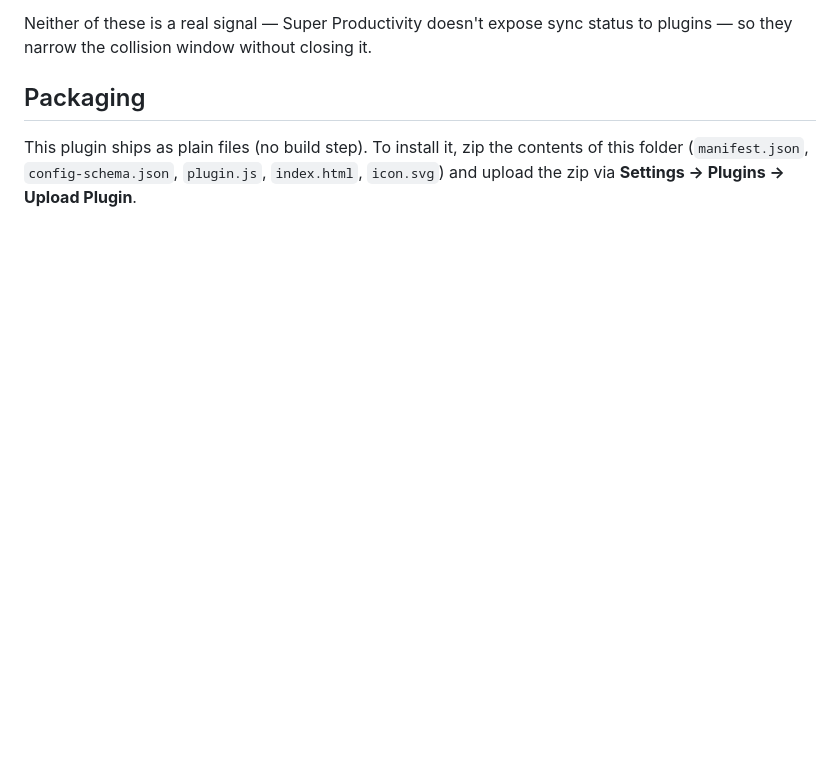
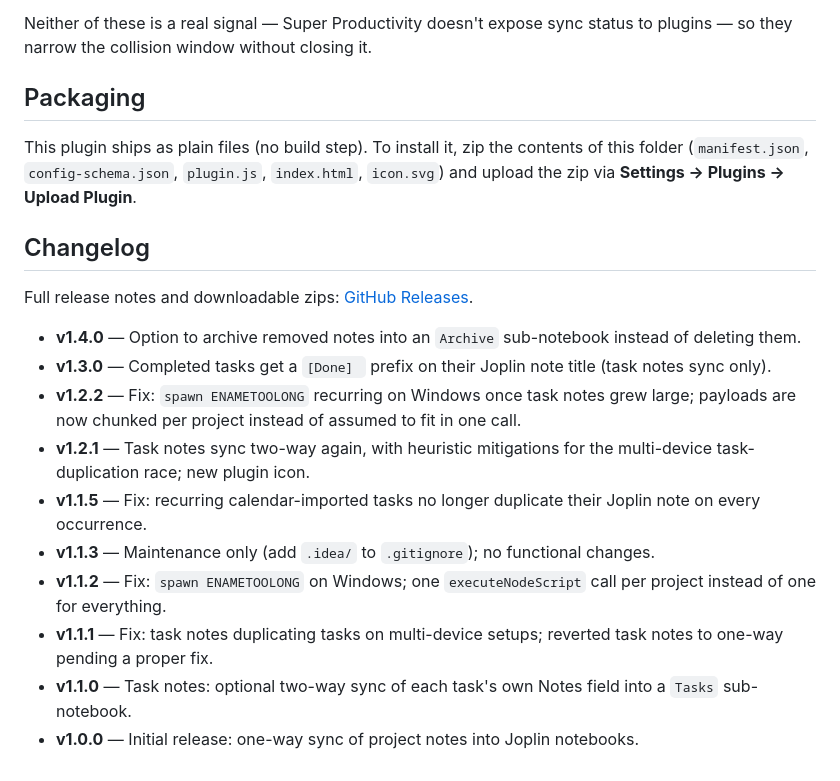
Before and after one commit to BigWebstas/SuperProd-Joplin-Sync, a Markdown page: README.md, the part around the change. GitHub-like rendering; blank space fills up the shorter version.

Commit message:
Add a Changelog section to the README
Summarizes each GitHub release (v1.0.0-v1.4.0) in one line, linking to
the Releases page for full notes.

Co-Authored-By: Claude Sonnet 5 <noreply@anthropic.com>

```diff
--- a/README.md
+++ b/README.md
@@ -145,3 +145,18 @@ to plugins — so they narrow the collision window without closing it.
 This plugin ships as plain files (no build step). To install it, zip the contents
 of this folder (`manifest.json`, `config-schema.json`, `plugin.js`, `index.html`,
 `icon.svg`) and upload the zip via **Settings → Plugins → Upload Plugin**.
+
+## Changelog
+
+Full release notes and downloadable zips: [GitHub Releases](https://github.com/BigWebstas/SuperProd-Joplin-Sync/releases).
+
+- **v1.4.0** — Option to archive removed notes into an `Archive` sub-notebook instead of deleting them.
+- **v1.3.0** — Completed tasks get a `[Done] ` prefix on their Joplin note title (task notes sync only).
+- **v1.2.2** — Fix: `spawn ENAMETOOLONG` recurring on Windows once task notes grew large; payloads are now chunked per project instead of assumed to fit in one call.
+- **v1.2.1** — Task notes sync two-way again, with heuristic mitigations for the multi-device task-duplication race; new plugin icon.
+- **v1.1.5** — Fix: recurring calendar-imported tasks no longer duplicate their Joplin note on every occurrence.
+- **v1.1.3** — Maintenance only (add `.idea/` to `.gitignore`); no functional changes.
+- **v1.1.2** — Fix: `spawn ENAMETOOLONG` on Windows; one `executeNodeScript` call per project instead of one for everything.
+- **v1.1.1** — Fix: task notes duplicating tasks on multi-device setups; reverted task notes to one-way pending a proper fix.
+- **v1.1.0** — Task notes: optional two-way sync of each task's own Notes field into a `Tasks` sub-notebook.
+- **v1.0.0** — Initial release: one-way sync of project notes into Joplin notebooks.
```
